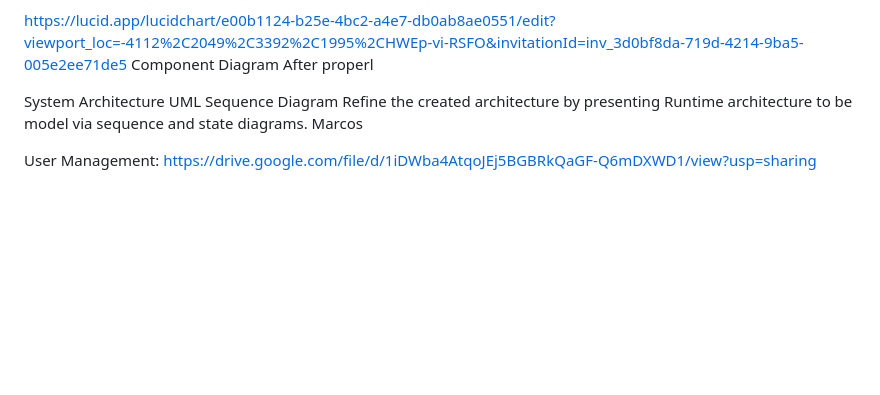
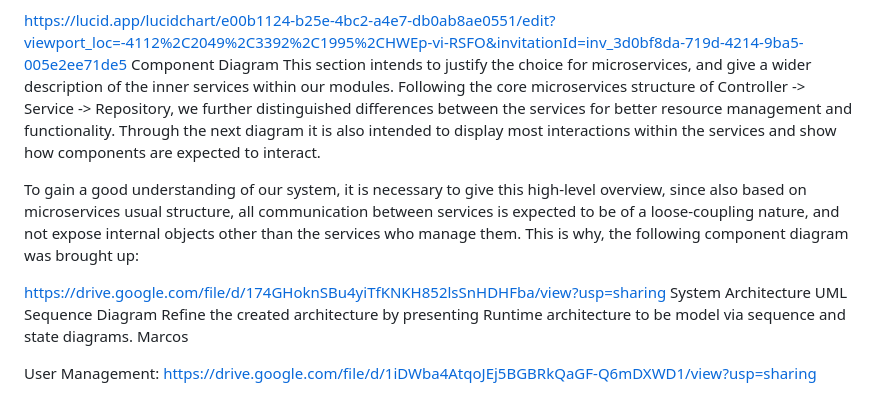
Before and after one commit to javsort/Linkaster, a Markdown page: docs/delivery_1.md, the part around the change. GitHub-like rendering; blank space fills up the shorter version.

Commit message:
Updated from Google Docs

```diff
--- a/docs/delivery_1.md
+++ b/docs/delivery_1.md
@@ -175,9 +175,12 @@ Refine the created architecture by presenting Design time architecture to be mod
 
 https://lucid.app/lucidchart/e00b1124-b25e-4bc2-a4e7-db0ab8ae0551/edit?viewport_loc=-4112%2C2049%2C3392%2C1995%2CHWEp-vi-RSFO&invitationId=inv_3d0bf8da-719d-4214-9ba5-005e2ee71de5
 Component Diagram
-After properl
+This section intends to justify the choice for microservices, and give a wider description of the inner services within our modules. Following the core microservices structure of Controller -> Service -> Repository, we further distinguished differences between the services for better resource management and functionality. Through the next diagram it is also intended to display most interactions within the services and show how components are expected to interact.
+
+To gain a good understanding of our system, it is necessary to give this high-level overview, since also based on microservices usual structure, all communication between services is expected to be of a loose-coupling nature, and not expose internal objects other than the services who manage them. This is why, the following component diagram was brought up:
 
 
+https://drive.google.com/file/d/174GHoknSBu4yiTfKNKH852lsSnHDHFba/view?usp=sharing
 System Architecture
 UML Sequence Diagram
 Refine the created architecture by presenting Runtime architecture to be model via sequence and state diagrams.
```
